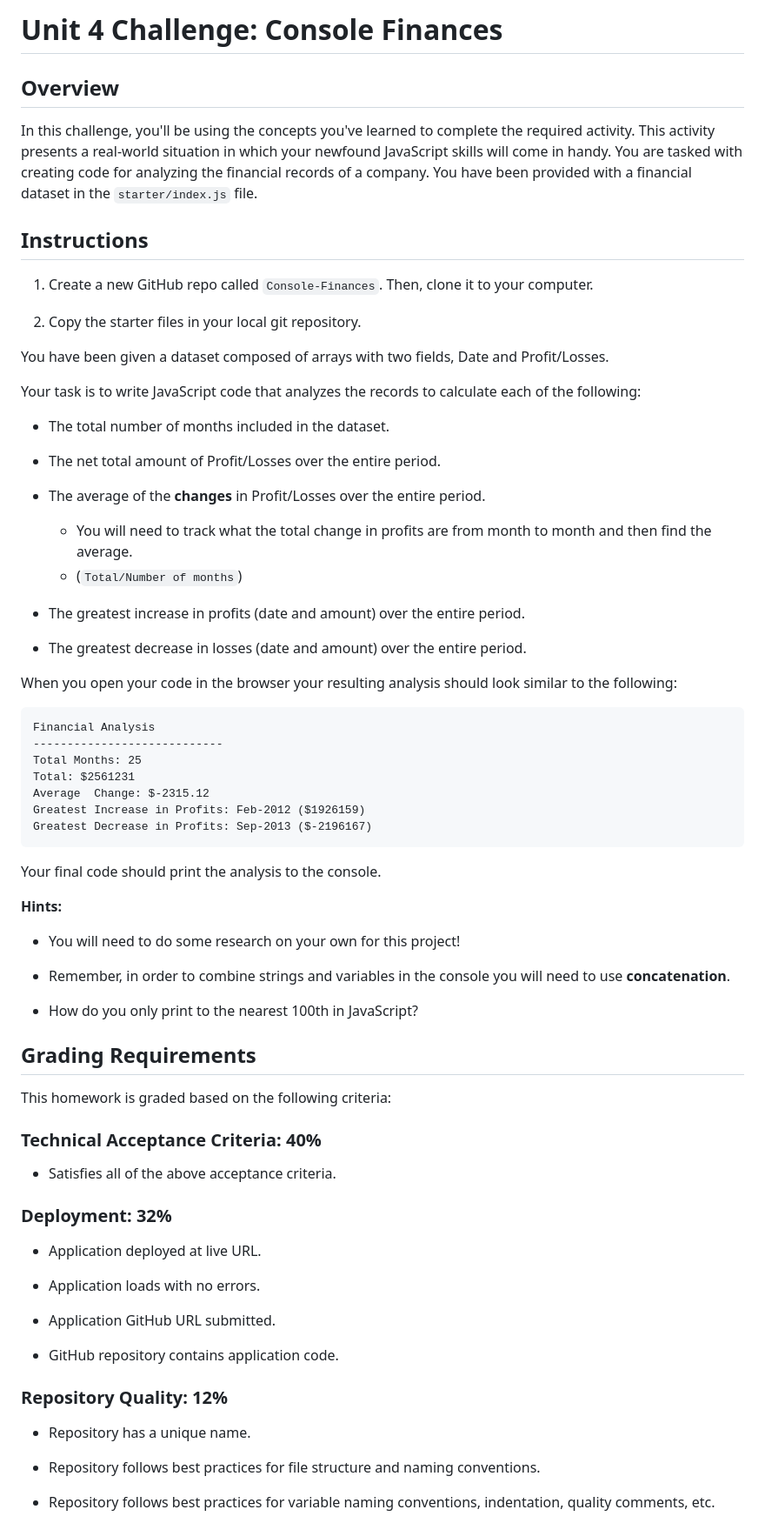
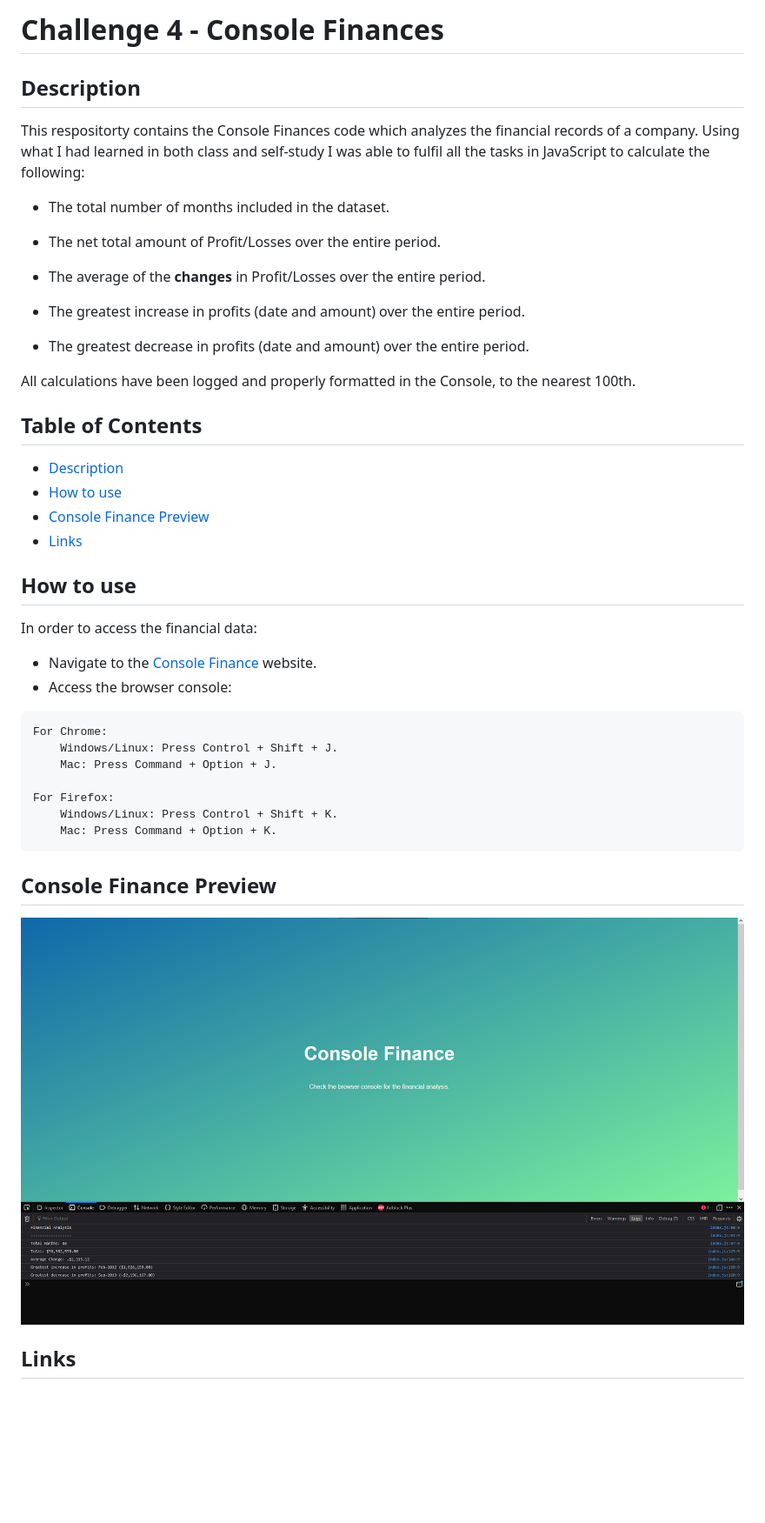
Before and after one commit to ktadique/Console-Finance, a Markdown page: README.md, the part around the change printed below. Shown: that part at 87% size. Drawn GitHub-style; pictures changed too: assets/img/CFScreenshot.png (added); blank space fills up the shorter version.

Commit message:
beautified landing page, finalized README and JS

````diff
--- a/README.md
+++ b/README.md
@@ -1,76 +1,48 @@
-# Unit 4 Challenge: Console Finances
+# Challenge 4 - Console Finances
 
-## Overview
+## Description
 
-In this challenge, you'll be using the concepts you've learned to complete the required activity. This activity presents a real-world situation in which your newfound JavaScript skills will come in handy. You are tasked with creating code for analyzing the financial records of a company. You have been provided with a financial dataset in the `starter/index.js` file.
+This respositorty contains the Console Finances code which analyzes the financial records of a company. Using what I had learned in both class and self-study I was able to fulfil all the tasks in JavaScript to calculate the following:
 
-## Instructions
+- The total number of months included in the dataset.
 
-1. Create a new GitHub repo called `Console-Finances`. Then, clone it to your computer.
+- The net total amount of Profit/Losses over the entire period.
 
-2. Copy the starter files in your local git repository.
+- The average of the **changes** in Profit/Losses over the entire period.
 
-You have been given a dataset composed of arrays with two fields, Date and Profit/Losses.
+- The greatest increase in profits (date and amount) over the entire period.
 
-Your task is to write JavaScript code that analyzes the records to calculate each of the following:
+- The greatest decrease in profits (date and amount) over the entire period.
 
-* The total number of months included in the dataset.
+All calculations have been logged and properly formatted in the Console, to the nearest 100th.
 
-* The net total amount of Profit/Losses over the entire period.
+## Table of Contents
 
-* The average of the **changes** in Profit/Losses over the entire period.
-  * You will need to track what the total change in profits are from month to month and then find the average.
-  * (`Total/Number of months`)
+- [Description](#description)
+- [How to use](#how-to-use)
+- [Console Finance Preview](#console-finance-preview)
+- [Links](#links)
 
-* The greatest increase in profits (date and amount) over the entire period.
+## How to use
 
-* The greatest decrease in losses (date and amount) over the entire period.
+In order to access the financial data:
 
-When you open your code in the browser your resulting analysis should look similar to the following:
+- Navigate to the [Console Finance](https://ktadique.github.io/Console-Finance/) website.
+- Access the browser console:
 
-  ```text
-  Financial Analysis
-  ----------------------------
-  Total Months: 25
-  Total: $2561231
-  Average  Change: $-2315.12
-  Greatest Increase in Profits: Feb-2012 ($1926159)
-  Greatest Decrease in Profits: Sep-2013 ($-2196167)
-  ```
+```
+For Chrome:
+    Windows/Linux: Press Control + Shift + J.
+    Mac: Press Command + Option + J.
 
-Your final code should print the analysis to the console.
+For Firefox:
+    Windows/Linux: Press Control + Shift + K.
+    Mac: Press Command + Option + K.
+```
 
-**Hints:**
+## Console Finance Preview
 
-* You will need to do some research on your own for this project!
+![Console Finance Preview](/assets/img/CFScreenshot.png)
 
-* Remember, in order to combine strings and variables in the console you will need to use **concatenation**.
+## Links
 
-* How do you only print to the nearest 100th in JavaScript?
-
-## Grading Requirements
-
-This homework is graded based on the following criteria:
-
-### Technical Acceptance Criteria: 40%
-
-* Satisfies all of the above acceptance criteria.
-
-### Deployment: 32%
-
-* Application deployed at live URL.
-
-* Application loads with no errors.
-
-* Application GitHub URL submitted.
-
-* GitHub repository contains application code.
-
-### Repository Quality: 12%
-
-* Repository has a unique name.
-
-* Repository follows best practices for file structure and naming conventions.
-
-* Repository follows best practices for variable naming conventions, indentation, quality comments, etc.
-
````
Also changed, not shown: other parts of README.md (+2 -17 lines), 2 other files.
